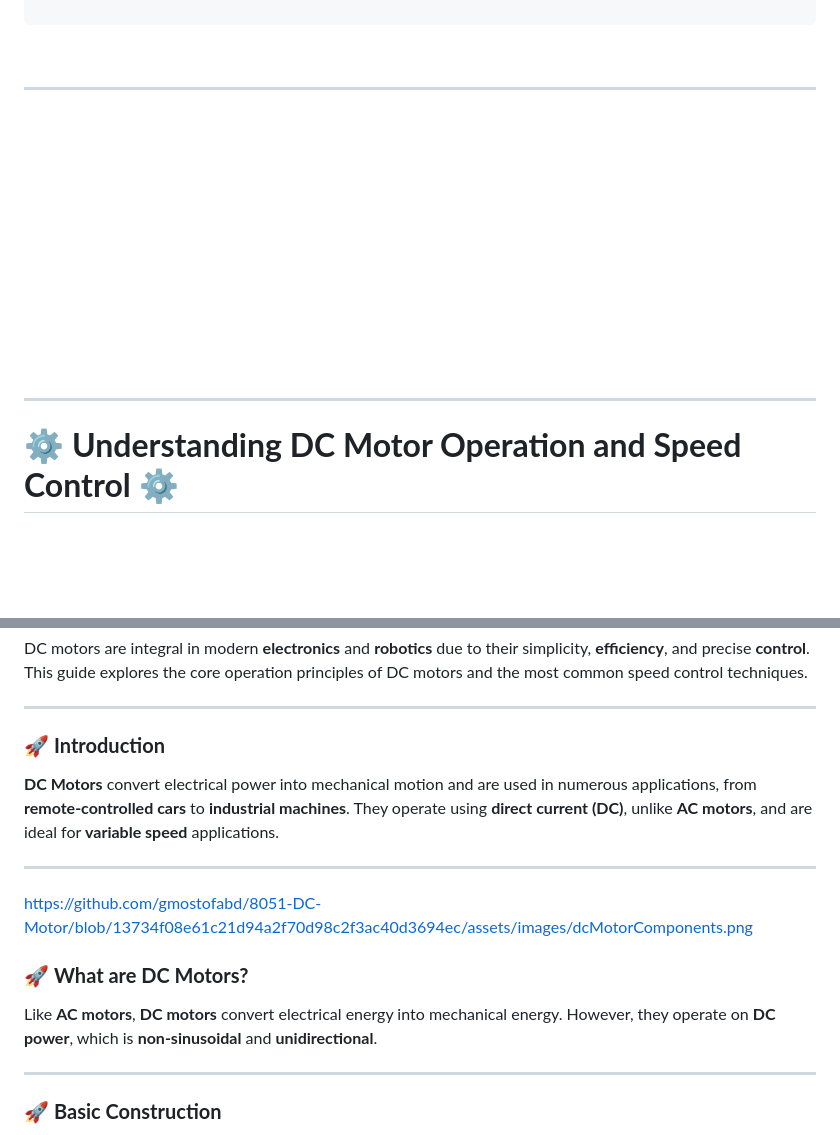
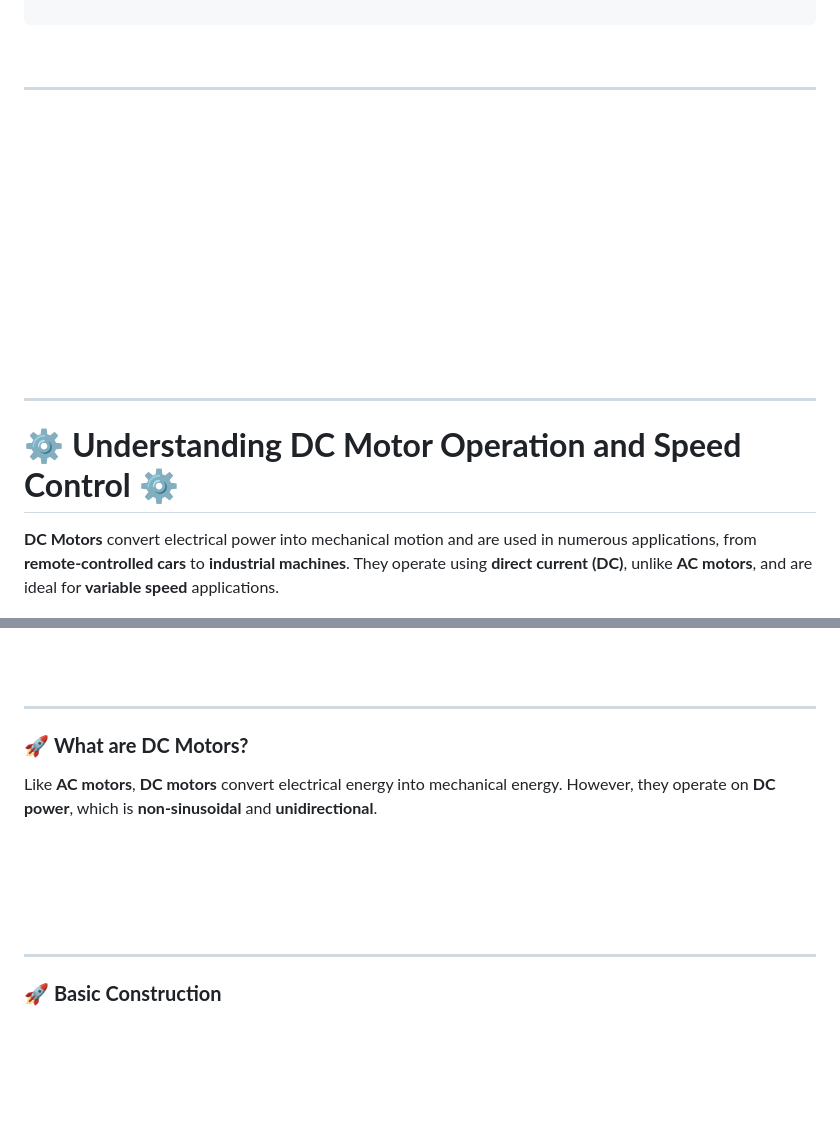
Before and after one commit to gmostofabd/8051-DC-Motor, a Markdown page: README.md, 2 parts joined by grey strips. Drawn GitHub-style; blank space fills up the shorter version.

```diff
--- a/README.md
+++ b/README.md
@@ -87,10 +83,6 @@ END
 <br/>
 <hr/>
 <br/>
-
-
-
-
 <br/>
 <br/>
 <br/>
@@ -105,10 +97,9 @@ END
 
 ---
 
+# ⚙️ **Understanding DC Motor Operation and Speed Control** ⚙️
 
-
-
-# ⚙️ **Understanding DC Motor Operation and Speed Control** ⚙️
+**DC Motors** convert electrical power into mechanical motion and are used in numerous applications, from **remote-controlled cars** to **industrial machines**. They operate using **direct current (DC)**, unlike **AC motors**, and are ideal for **variable speed** applications.
 
 <p align="center">
 <img src="https://github.com/gmostofabd/8051-DC-Motor/blob/13734f08e61c21d94a2f70d98c2f3ac40d3694ec/assets/images/dcmotor1.jpg?raw=true" alt="DC Motor" alt="AT89C51 DC Motor Circuit" width="30%">
@@ -118,25 +113,14 @@ DC motors are integral in modern **electronics** and **robotics** due to their s
 
 ---
 
-### 🚀 **Introduction**
-**DC Motors** convert electrical power into mechanical motion and are used in numerous applications, from **remote-controlled cars** to **industrial machines**. They operate using **direct current (DC)**, unlike **AC motors**, and are ideal for **variable speed** applications.
+### 🚀 **What are DC Motors?**
 
----
+Like **AC motors**, **DC motors** convert electrical energy into mechanical energy. However, they operate on **DC power**, which is **non-sinusoidal** and **unidirectional**.
 
-
-
-https://github.com/gmostofabd/8051-DC-Motor/blob/13734f08e61c21d94a2f70d98c2f3ac40d3694ec/assets/images/dcMotorComponents.png
-
-
-
-
-
-
-
-
-
-### 🚀 **What are DC Motors?**
-Like **AC motors**, **DC motors** convert electrical energy into mechanical energy. However, they operate on **DC power**, which is **non-sinusoidal** and **unidirectional**.
+<br/>
+<br/>
+<br/>
+<br/>
 
 ---
 
```
Also changed, not shown: other parts of README.md (+48 -16 lines).
